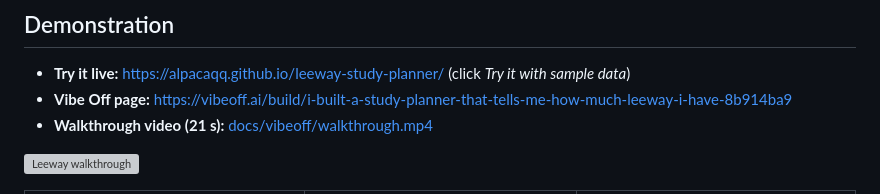
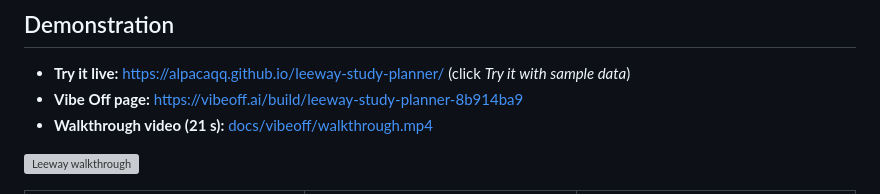
Before and after one commit to AlpacaQQ/leeway-study-planner, a Markdown page: README.md, the part around the change. Drawn GitHub-style; grey boxes are pictures that could not be loaded.

Commit message:
Update Vibe Off link to the published build
Co-Authored-By: Claude Opus 5.5 <noreply@anthropic.com>
Claude-Session: https://claude.ai/code/session_015a6e8WV9M3jTTDZzR2FnE7

```diff
--- a/README.md
+++ b/README.md
@@ -9,7 +9,7 @@ Built for *Mandatory Assignment 3: Vibe Coding* (approach A: solve an everyday p
 ## Demonstration
 
 - **Try it live:** https://alpacaqq.github.io/leeway-study-planner/ (click *Try it with sample data*)
-- **Vibe Off page:** https://vibeoff.ai/build/i-built-a-study-planner-that-tells-me-how-much-leeway-i-have-8b914ba9
+- **Vibe Off page:** https://vibeoff.ai/build/leeway-study-planner-8b914ba9
 - **Walkthrough video (21 s):** [docs/vibeoff/walkthrough.mp4](docs/vibeoff/walkthrough.mp4)
 
 ![Leeway walkthrough](docs/demo.gif)
```
